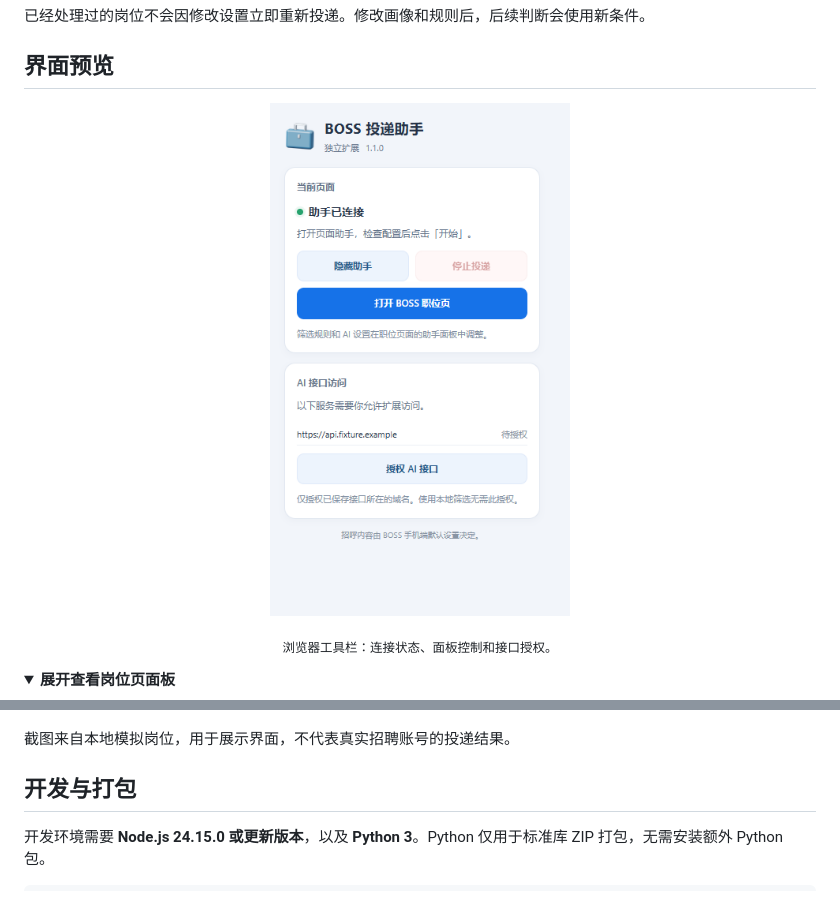
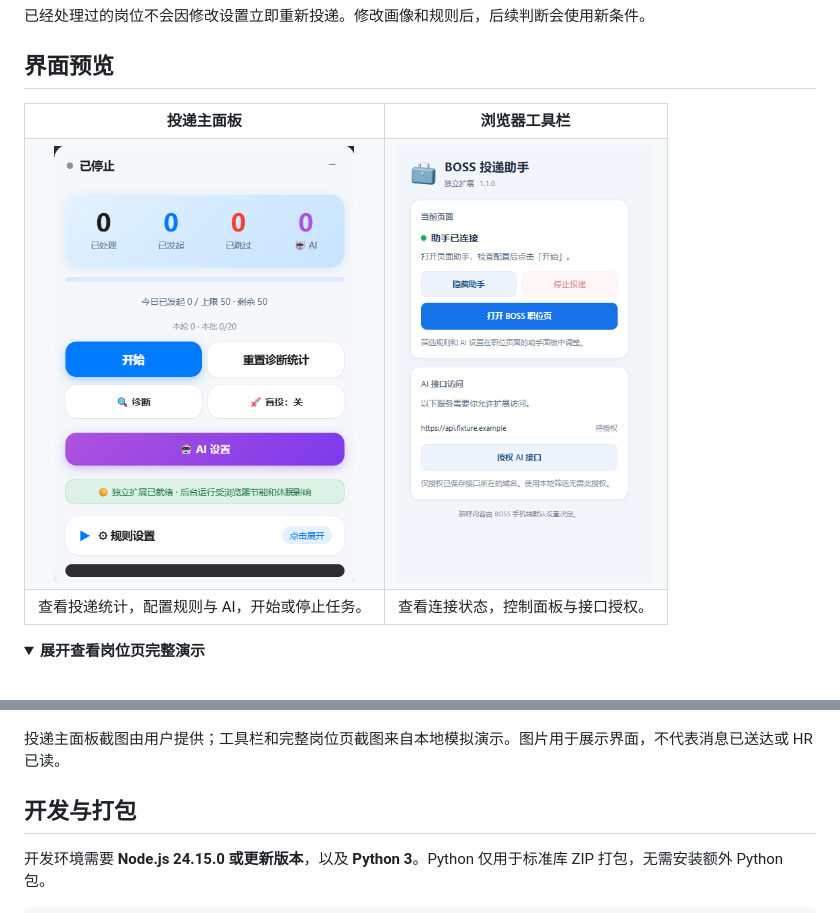
Before and after one commit to hxhxhxhy1226/BOSS-Haitou-Helper, a Markdown page: README.md, 2 parts joined by grey strips. GitHub-like rendering; pictures changed too: docs/images/delivery-panel.png (added); folded sections open.

Commit message:
Show delivery dashboard screenshot in README

```diff
--- a/README.md
+++ b/README.md
@@ -94,20 +94,29 @@ AI 为可选功能。关闭 AI 即可使用本地规则筛选，无需授权 AI
 
 ## 界面预览
 
-<p align="center">
-  <img src="docs/images/popup.png" width="300" alt="扩展工具栏：面板控制、停止投递与 AI 域名授权">
-</p>
-
-<p align="center"><sub>浏览器工具栏：连接状态、面板控制和接口授权。</sub></p>
+<table align="center">
+  <tr>
+    <th align="center">投递主面板</th>
+    <th align="center">浏览器工具栏</th>
+  </tr>
+  <tr>
+    <td align="center" valign="top"><img src="docs/images/delivery-panel.png" width="300" alt="投递主面板：运行状态、处理统计、开始投递、AI 设置与规则设置"></td>
+    <td align="center" valign="top"><img src="docs/images/popup.png" width="256" alt="浏览器工具栏：面板控制、停止投递与 AI 域名授权"></td>
+  </tr>
+  <tr>
+    <td align="center">查看投递统计，配置规则与 AI，开始或停止任务。</td>
+    <td align="center">查看连接状态，控制面板与接口授权。</td>
+  </tr>
+</table>
 
 <details>
-<summary><strong>展开查看岗位页面板</strong></summary>
+<summary><strong>展开查看岗位页完整演示</strong></summary>
 
 ![岗位页助手面板](docs/images/panel.png)
 
 </details>
 
-截图来自本地模拟岗位，用于展示界面，不代表真实招聘账号的投递结果。
+投递主面板截图由用户提供；工具栏和完整岗位页截图来自本地模拟演示。图片用于展示界面，不代表消息已送达或 HR 已读。
 
 ## 开发与打包
 
```
Also changed, not shown: 1 other file.
